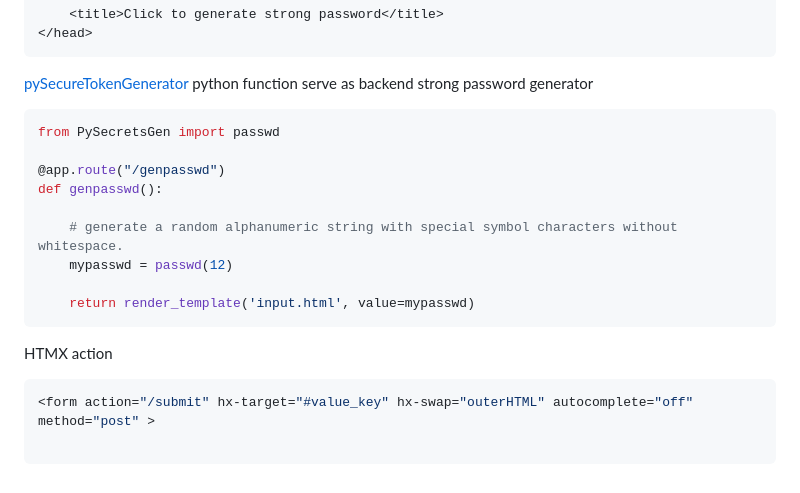
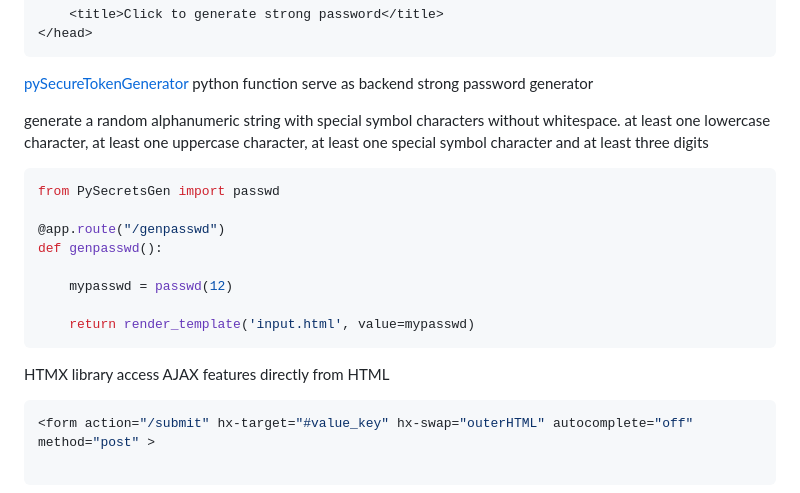
Before and after one commit to scheehan/htmx_inputbox_click_password_suggestion, a Markdown page: README.md, the part around the change. GitHub-like rendering.

Commit message:
update note

````diff
--- a/README.md
+++ b/README.md
@@ -52,19 +52,21 @@ Objective were to allow users to trigger strong password request whenever needed
 
 [pySecureTokenGenerator][4] python function serve as backend strong password generator
 
+generate a random alphanumeric string with special symbol characters without whitespace.
+at least one lowercase character, at least one uppercase character, at least one special symbol character and at least three digits
+
 ```python
 from PySecretsGen import passwd
 
 @app.route("/genpasswd")
 def genpasswd():
 
-    # generate a random alphanumeric string with special symbol characters without whitespace.
     mypasswd = passwd(12)
 
     return render_template('input.html', value=mypasswd)
 ```
 
-HTMX action
+HTMX library access AJAX features directly from HTML
 
 ```python
 <form action="/submit" hx-target="#value_key" hx-swap="outerHTML" autocomplete="off" method="post" >
````
